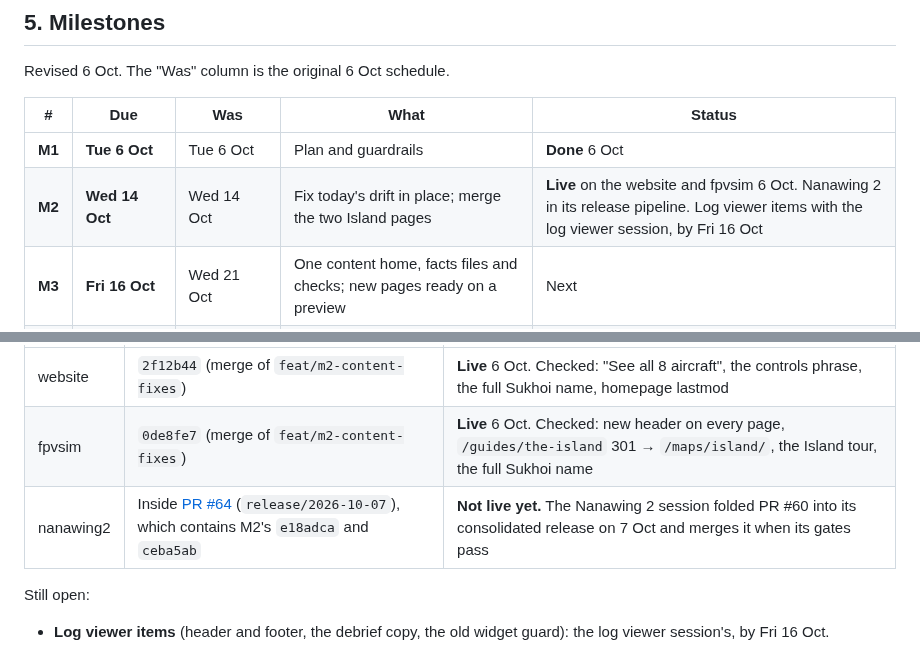
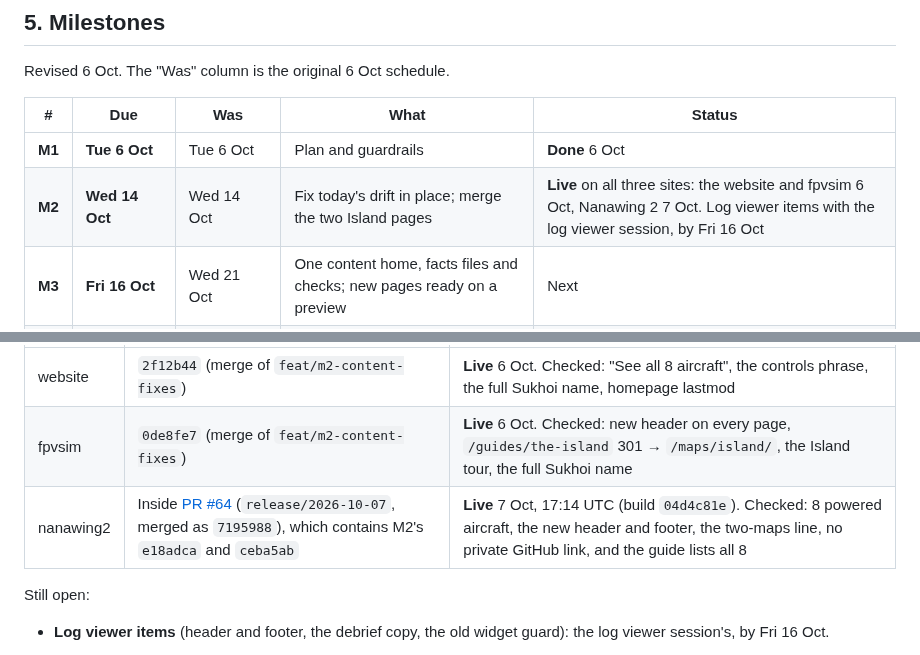
Before and after one commit to narenana/narenana-website, a Markdown page: docs/site-consolidation-plan.md, 2 parts joined by grey strips. GitHub-like rendering.

```diff
--- a/docs/site-consolidation-plan.md
+++ b/docs/site-consolidation-plan.md
@@ -118,7 +118,7 @@ Revised 6 Oct. The "Was" column is the original 6 Oct schedule.
 | # | Due | Was | What | Status |
 |---|---|---|---|---|
 | **M1** | **Tue 6 Oct** | Tue 6 Oct | Plan and guardrails | **Done** 6 Oct |
-| **M2** | **Wed 14 Oct** | Wed 14 Oct | Fix today's drift in place; merge the two Island pages | **Live** on the website and fpvsim 6 Oct. Nanawing 2 in its release pipeline. Log viewer items with the log viewer session, by Fri 16 Oct |
+| **M2** | **Wed 14 Oct** | Wed 14 Oct | Fix today's drift in place; merge the two Island pages | **Live** on all three sites: the website and fpvsim 6 Oct, Nanawing 2 7 Oct. Log viewer items with the log viewer session, by Fri 16 Oct |
 | **M3** | **Fri 16 Oct** | Wed 21 Oct | One content home, facts files and checks; new pages ready on a preview | Next |
 | **M4** | **Tue 20 Oct** | Tue 27 Oct | Nanawing 2's pages move to `/nanawing2/` (the trial run) | — |
 | — | 20 Oct → 3 Nov | 27 Oct → 10 Nov | Let Nanawing 2's move settle (Google's advice: one host at a time) | — |
@@ -267,7 +266,7 @@ Found on the live sites on 6 Oct.
 |---|---|---|
 | website | `2f12b44` (merge of `feat/m2-content-fixes`) | **Live** 6 Oct. Checked: "See all 8 aircraft", the controls phrase, the full Sukhoi name, homepage lastmod |
 | fpvsim | `0de8fe7` (merge of `feat/m2-content-fixes`) | **Live** 6 Oct. Checked: new header on every page, `/guides/the-island` 301 → `/maps/island/`, the Island tour, the full Sukhoi name |
-| nanawing2 | Inside [PR #64](https://github.com/narenana/nanawing2/pull/64) (`release/2026-10-07`), which contains M2's `e18adca` and `ceba5ab` | **Not live yet.** The Nanawing 2 session folded PR #60 into its consolidated release on 7 Oct and merges it when its gates pass |
+| nanawing2 | Inside [PR #64](https://github.com/narenana/nanawing2/pull/64) (`release/2026-10-07`, merged as `7195988`), which contains M2's `e18adca` and `ceba5ab` | **Live** 7 Oct, 17:14 UTC (build `04d4c81e`). Checked: 8 powered aircraft, the new header and footer, the two-maps line, no private GitHub link, and the guide lists all 8 |
 
 Still open:
 - **Log viewer items** (header and footer, the debrief copy, the old widget guard): the log viewer session's, by Fri 16 Oct.
```
Also changed, not shown: other parts of docs/site-consolidation-plan.md (+11 -7 lines).
